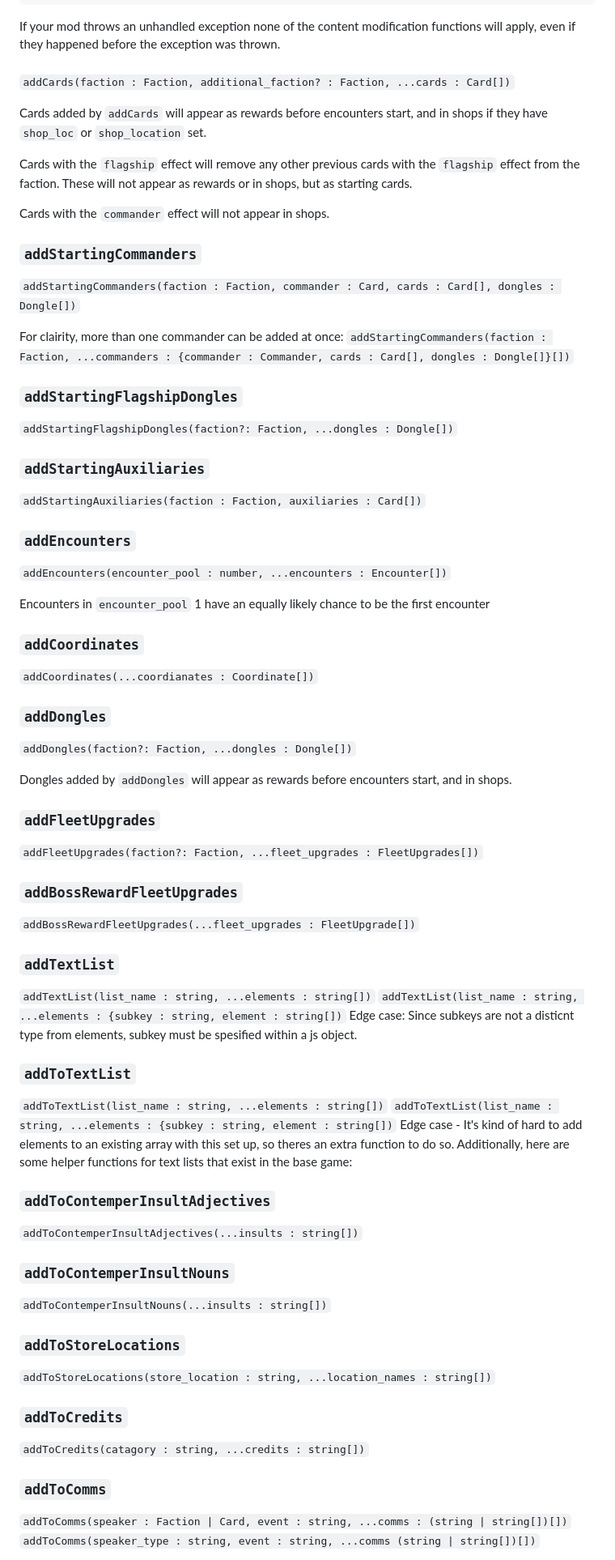
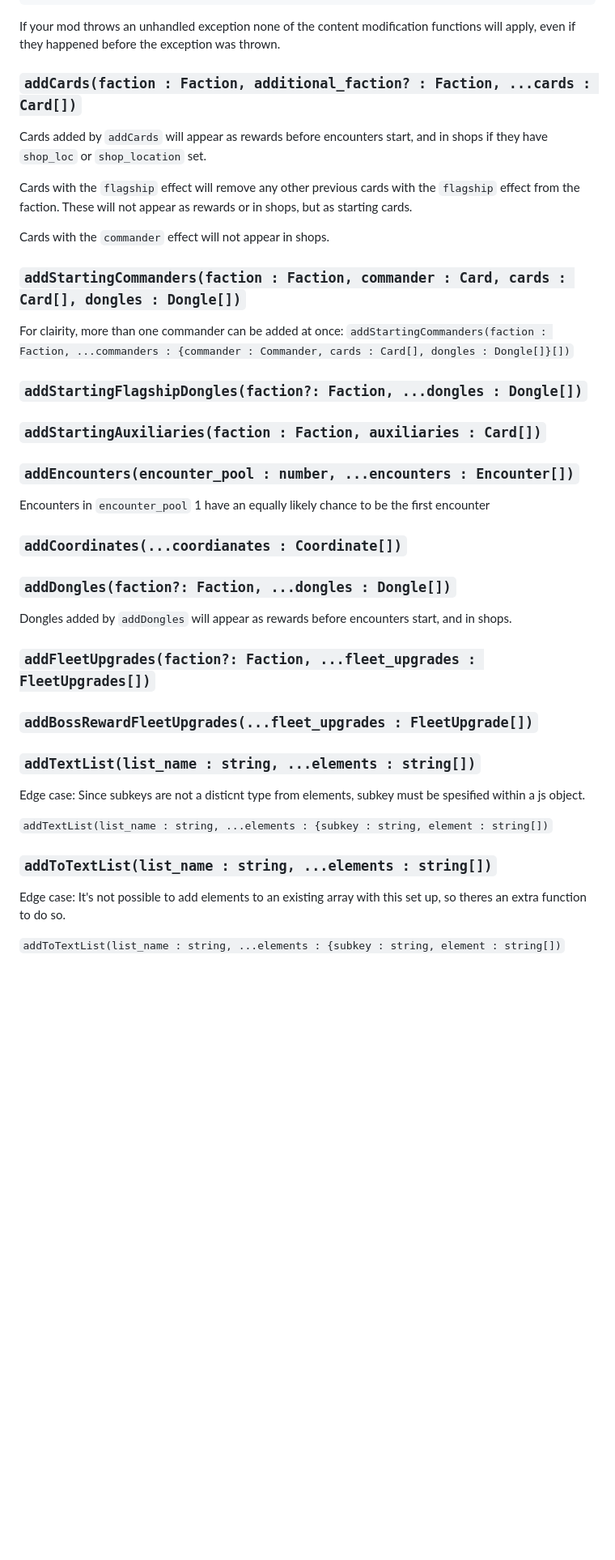
Before and after one commit to Sleeper-Society/HDC-Wishgranter, a Markdown page: README.md, the part around one of its changes. Shown at 81% size. Drawn GitHub-style; blank space fills up the shorter version.

Commit message:
Docs: Removed redundant header names

````diff
--- a/README.md
+++ b/README.md
@@ -94,53 +94,31 @@ addCards(
 ```
 
 If your mod throws an unhandled exception none of the content modification functions will apply, even if they happened before the exception was thrown.
-###
-`addCards(faction : Faction, additional_faction? : Faction, ...cards : Card[])`
+### `addCards(faction : Faction, additional_faction? : Faction, ...cards : Card[])`
 
 Cards added by `addCards` will appear as rewards before encounters start, and in shops if they have `shop_loc` or `shop_location` set.
 
 Cards with the `flagship` effect will remove any other previous cards with the `flagship` effect from the faction. These will not appear as rewards or in shops, but as starting cards.
 
 Cards with the `commander` effect will not appear in shops.
-### `addStartingCommanders`
-`addStartingCommanders(faction : Faction, commander : Card, cards : Card[], dongles : Dongle[])`
+### `addStartingCommanders(faction : Faction, commander : Card, cards : Card[], dongles : Dongle[])`
 
  For clairity, more than one commander can be added at once: `addStartingCommanders(faction : Faction, ...commanders : {commander : Commander, cards : Card[], dongles : Dongle[]}[])`
-### `addStartingFlagshipDongles`
-`addStartingFlagshipDongles(faction?: Faction, ...dongles : Dongle[])`
-### `addStartingAuxiliaries`
-`addStartingAuxiliaries(faction : Faction, auxiliaries : Card[])`
-### `addEncounters`
-`addEncounters(encounter_pool : number, ...encounters : Encounter[])`
+### `addStartingFlagshipDongles(faction?: Faction, ...dongles : Dongle[])`
+### `addStartingAuxiliaries(faction : Faction, auxiliaries : Card[])`
+### `addEncounters(encounter_pool : number, ...encounters : Encounter[])`
+Encounters in `encounter_pool` 1 have an equally likely chance to be the first encounter
+### `addCoordinates(...coordianates : Coordinate[])`
+### `addDongles(faction?: Faction, ...dongles : Dongle[])`
+Dongles added by `addDongles` will appear as rewards before encounters start, and in shops.
+### `addFleetUpgrades(faction?: Faction, ...fleet_upgrades : FleetUpgrades[])`
+### `addBossRewardFleetUpgrades(...fleet_upgrades : FleetUpgrade[])`
+### `addTextList(list_name : string, ...elements : string[])`
+Edge case: Since subkeys are not a disticnt type from elements, subkey must be spesified within a js object.
 
-Encounters in `encounter_pool` 1 have an equally likely chance to be the first encounter
-### `addCoordinates`
-`addCoordinates(...coordianates : Coordinate[])`
-### `addDongles`
-`addDongles(faction?: Faction, ...dongles : Dongle[])`
+`addTextList(list_name : string, ...elements : {subkey : string, element : string[])`
+### `addToTextList(list_name : string, ...elements : string[])`
+Edge case: It's not possible to add elements to an existing array with this set up, so theres an extra function to do so.
 
-Dongles added by `addDongles` will appear as rewards before encounters start, and in shops.
-### `addFleetUpgrades`
-`addFleetUpgrades(faction?: Faction, ...fleet_upgrades : FleetUpgrades[])`
-### `addBossRewardFleetUpgrades`
-`addBossRewardFleetUpgrades(...fleet_upgrades : FleetUpgrade[])`
-### `addTextList`
-`addTextList(list_name : string, ...elements : string[])`
-`addTextList(list_name : string, ...elements : {subkey : string, element : string[])`
-Edge case: Since subkeys are not a disticnt type from elements, subkey must be spesified within a js object.
-### `addToTextList`
-`addToTextList(list_name : string, ...elements : string[])`
 `addToTextList(list_name : string, ...elements : {subkey : string, element : string[])`
-Edge case - It's kind of hard to add elements to an existing array with this set up, so theres an extra function to do so. Additionally, here are some helper functions for text lists that exist in the base game:
-### `addToContemperInsultAdjectives`
-`addToContemperInsultAdjectives(...insults : string[])`
-### `addToContemperInsultNouns`
-`addToContemperInsultNouns(...insults : string[])`
-### `addToStoreLocations`
-`addToStoreLocations(store_location : string, ...location_names : string[])`
-### `addToCredits`
-`addToCredits(catagory : string, ...credits : string[])`
-### `addToComms`
-`addToComms(speaker : Faction | Card, event : string, ...comms : (string | string[])[])`
-`addToComms(speaker_type : string, event : string, ...comms (string | string[])[])`
 
````
Also changed, not shown: other parts of README.md (+6 -1 lines).
